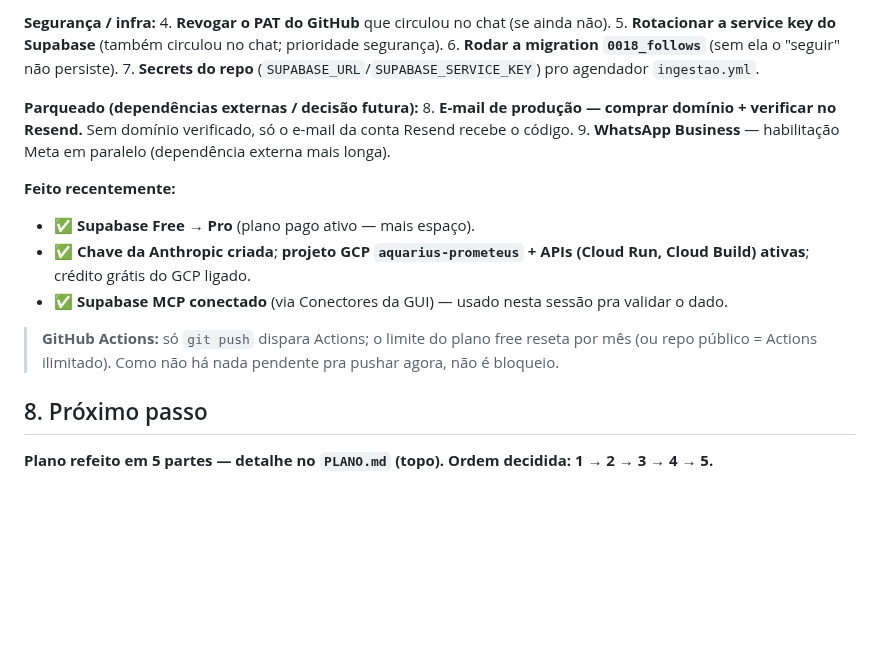
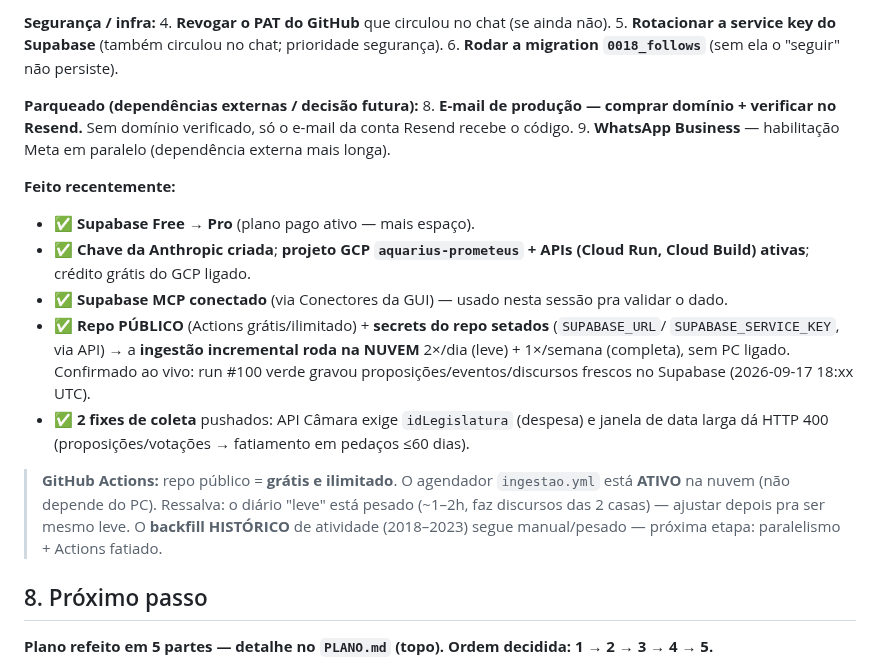
Before and after one commit to aquarius-social/Aquarius-Rede-Social, a Markdown page: ESTADO_ATUAL.md, the part around the change. Rendered like a GitHub page; blank space fills up the shorter version.

Commit message:
docs(estado): ingestao incremental na nuvem ativa + secrets setados
Secrets do repo (SUPABASE_URL/SUPABASE_SERVICE_KEY) setados via API; workflow
ingestao.yml reativado e CONFIRMADO (run #100 verde gravou proposicoes/eventos/
discursos frescos no Supabase, 2026-09-17). Ingestao recente roda na nuvem sem
PC. Ressalva: diario "leve" esta pesado (~1-2h) — ajustar. Backfill historico de
atividade (2018-2023) = proxima etapa (paralelismo + Actions fatiado).

Co-Authored-By: Claude Opus 4.8 <noreply@anthropic.com>

```diff
--- a/ESTADO_ATUAL.md
+++ b/ESTADO_ATUAL.md
@@ -183,7 +183,6 @@ Plano fechado em sub-etapas (detalhe na `PLANO.md`). **Arquitetura travada:**
 4. **Revogar o PAT do GitHub** que circulou no chat (se ainda não).
 5. **Rotacionar a service key do Supabase** (também circulou no chat; prioridade segurança).
 6. **Rodar a migration `0018_follows`** (sem ela o "seguir" não persiste).
-7. **Secrets do repo** (`SUPABASE_URL`/`SUPABASE_SERVICE_KEY`) pro agendador `ingestao.yml`.
 
 **Parqueado (dependências externas / decisão futura):**
 8. **E-mail de produção — comprar domínio + verificar no Resend.** Sem domínio verificado, só o
@@ -195,9 +194,17 @@ Plano fechado em sub-etapas (detalhe na `PLANO.md`). **Arquitetura travada:**
 - ✅ **Chave da Anthropic criada**; **projeto GCP `aquarius-prometeus` + APIs (Cloud Run, Cloud
   Build) ativas**; crédito grátis do GCP ligado.
 - ✅ **Supabase MCP conectado** (via Conectores da GUI) — usado nesta sessão pra validar o dado.
+- ✅ **Repo PÚBLICO** (Actions grátis/ilimitado) + **secrets do repo setados** (`SUPABASE_URL`/
+  `SUPABASE_SERVICE_KEY`, via API) → a **ingestão incremental roda na NUVEM** 2×/dia (leve) +
+  1×/semana (completa), sem PC ligado. Confirmado ao vivo: run #100 verde gravou
+  proposições/eventos/discursos frescos no Supabase (2026-09-17 18:xx UTC).
+- ✅ **2 fixes de coleta** pushados: API Câmara exige `idLegislatura` (despesa) e janela de data
+  larga dá HTTP 400 (proposições/votações → fatiamento em pedaços ≤60 dias).
 
-> **GitHub Actions:** só `git push` dispara Actions; o limite do plano free reseta por mês (ou
-> repo público = Actions ilimitado). Como não há nada pendente pra pushar agora, não é bloqueio.
+> **GitHub Actions:** repo público = **grátis e ilimitado**. O agendador `ingestao.yml` está
+> **ATIVO** na nuvem (não depende do PC). Ressalva: o diário "leve" está pesado (~1–2h, faz
+> discursos das 2 casas) — ajustar depois pra ser mesmo leve. O **backfill HISTÓRICO** de
+> atividade (2018–2023) segue manual/pesado — próxima etapa: paralelismo + Actions fatiado.
 
 ## 8. Próximo passo
 
```
